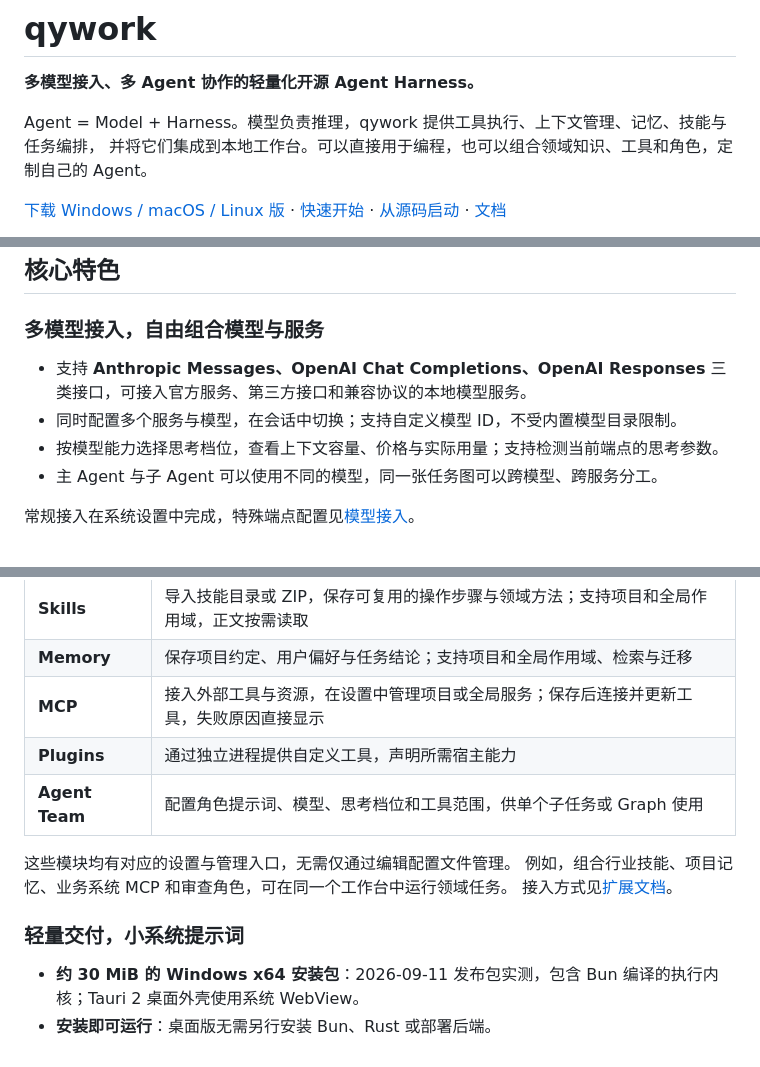
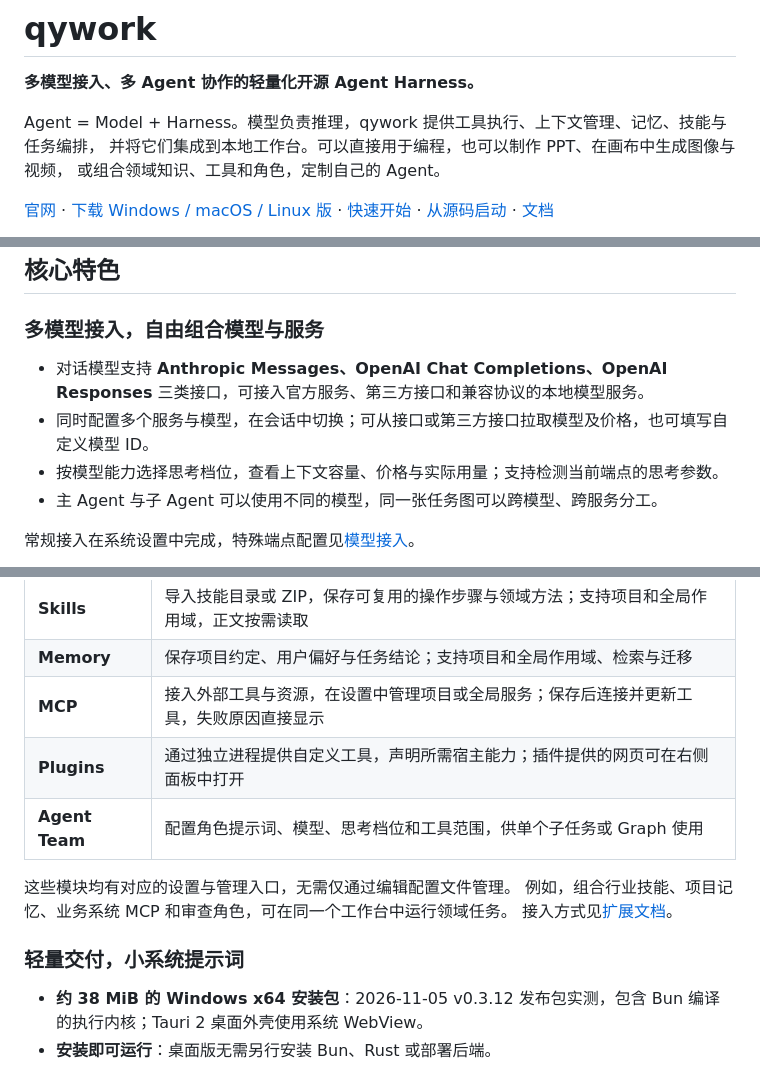
Before and after one commit to qingxueyanshang/qywork-qingyan-harness, a Markdown page: README.md, 3 parts joined by grey strips. Rendered like a GitHub page.

```diff
--- a/README.md
+++ b/README.md
@@ -3,8 +3,9 @@
 **多模型接入、多 Agent 协作的轻量化开源 Agent Harness。**
 
 Agent = Model + Harness。模型负责推理，qywork 提供工具执行、上下文管理、记忆、技能与任务编排，
-并将它们集成到本地工作台。可以直接用于编程，也可以组合领域知识、工具和角色，定制自己的 Agent。
+并将它们集成到本地工作台。可以直接用于编程，也可以制作 PPT、在画布中生成图像与视频，
+或组合领域知识、工具和角色，定制自己的 Agent。
 
-[下载 Windows / macOS / Linux 版](https://github.com/qingxueyanshang/qywork-qingyan-harness/releases/latest) ·
+[官网](https://qywork.io) · [下载 Windows / macOS / Linux 版](https://github.com/qingxueyanshang/qywork-qingyan-harness/releases/latest) ·
 [快速开始](#快速开始) · [从源码启动](#从源码启动) · [文档](docs/INDEX.md)
 
@@ -14,8 +27,8 @@ Agent = Model + Harness。模型负责推理，qywork 提供工具执行、上
 
 ### 多模型接入，自由组合模型与服务
 
-- 支持 **Anthropic Messages、OpenAI Chat Completions、OpenAI Responses** 三类接口，可接入官方服务、第三方接口和兼容协议的本地模型服务。
-- 同时配置多个服务与模型，在会话中切换；支持自定义模型 ID，不受内置模型目录限制。
+- 对话模型支持 **Anthropic Messages、OpenAI Chat Completions、OpenAI Responses** 三类接口，可接入官方服务、第三方接口和兼容协议的本地模型服务。
+- 同时配置多个服务与模型，在会话中切换；可从接口或第三方接口拉取模型及价格，也可填写自定义模型 ID。
 - 按模型能力选择思考档位，查看上下文容量、价格与实际用量；支持检测当前端点的思考参数。
 - 主 Agent 与子 Agent 可以使用不同的模型，同一张任务图可以跨模型、跨服务分工。
 
@@ -63,7 +76,7 @@ Graph 由 Agent 根据任务生成，不需要事先写固定流程。临时子
 | **Skills** | 导入技能目录或 ZIP，保存可复用的操作步骤与领域方法；支持项目和全局作用域，正文按需读取 |
 | **Memory** | 保存项目约定、用户偏好与任务结论；支持项目和全局作用域、检索与迁移 |
 | **MCP** | 接入外部工具与资源，在设置中管理项目或全局服务；保存后连接并更新工具，失败原因直接显示 |
-| **Plugins** | 通过独立进程提供自定义工具，声明所需宿主能力 |
+| **Plugins** | 通过独立进程提供自定义工具，声明所需宿主能力；插件提供的网页可在右侧面板中打开 |
 | **Agent Team** | 配置角色提示词、模型、思考档位和工具范围，供单个子任务或 Graph 使用 |
 
 这些模块均有对应的设置与管理入口，无需仅通过编辑配置文件管理。
@@ -72,5 +85,5 @@ Graph 由 Agent 根据任务生成，不需要事先写固定流程。临时子
 
 ### 轻量交付，小系统提示词
 
-- **约 30 MiB 的 Windows x64 安装包**：2026-09-11 发布包实测，包含 Bun 编译的执行内核；Tauri 2 桌面外壳使用系统 WebView。
+- **约 38 MiB 的 Windows x64 安装包**：2026-11-05 v0.3.12 发布包实测，包含 Bun 编译的执行内核；Tauri 2 桌面外壳使用系统 WebView。
 - **安装即可运行**：桌面版无需另行安装 Bun、Rust 或部署后端。
```
Also changed, not shown: other parts of README.md (+24 -11 lines), docs/images/qywork-workbench-dark.png (deleted), docs/images/qywork-workbench.jpg (added), docs/images/songcuole-poster.jpg (added), 2 other files.
